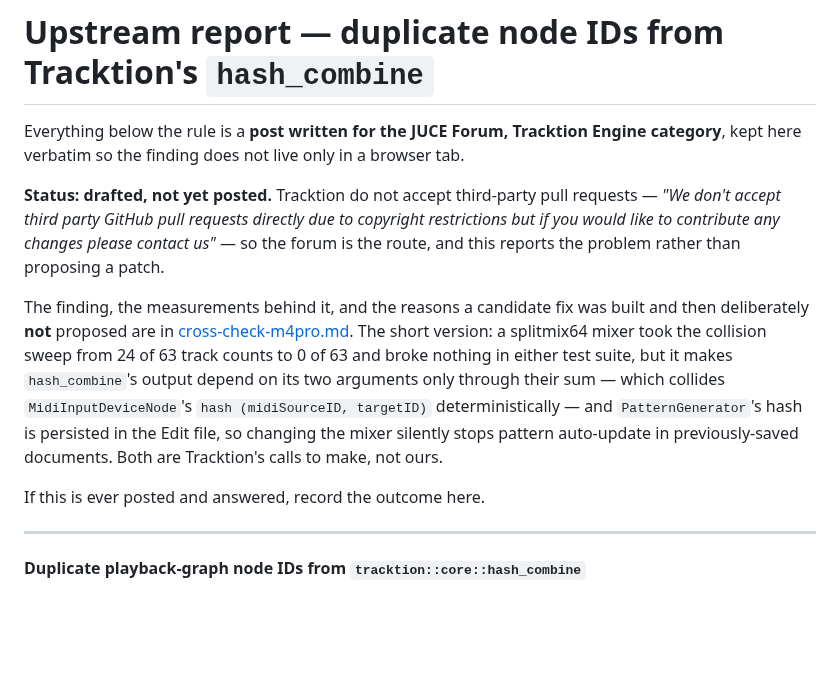
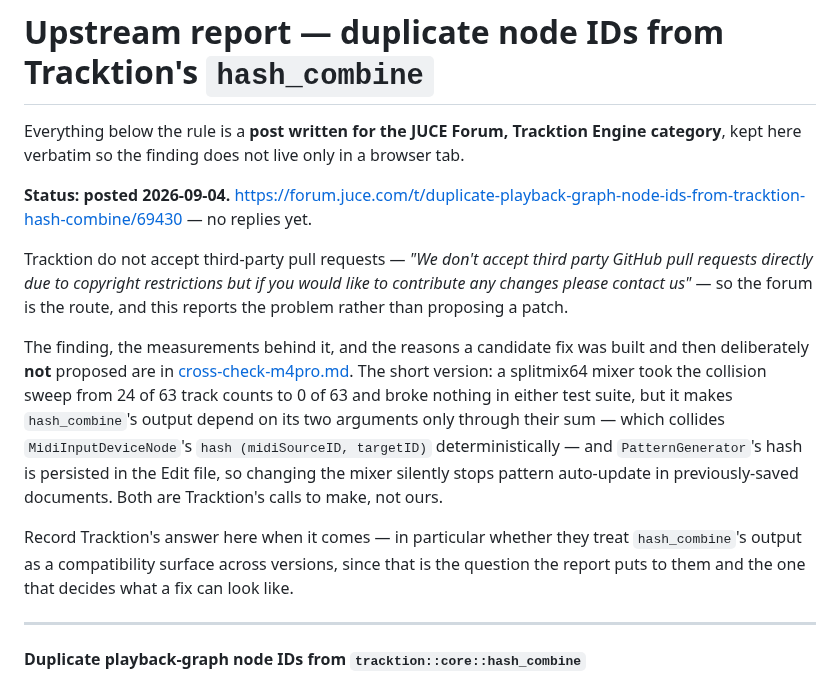
Before and after one commit to pob31/go.dot, a Markdown page: docs/spikes/upstream-node-id-collision.md, the part around the change. Rendered like a GitHub page; blank space fills up the shorter version.

Commit message:
Node ID report is posted: record the thread
https://forum.juce.com/t/duplicate-playback-graph-node-ids-from-tracktion-hash-combine/69430
posted 2026-09-04, no replies yet.

Audited every source citation in the post against the pinned tree: all resolve
except tracktion_ArrangerLauncherSwitchingNode.cpp:40, which is the seed constant
rather than the hash call one line below it.

Co-Authored-By: Claude Opus 5 (1M context) <noreply@anthropic.com>

```diff
--- a/docs/spikes/upstream-node-id-collision.md
+++ b/docs/spikes/upstream-node-id-collision.md
@@ -3,10 +3,14 @@
 Everything below the rule is a **post written for the JUCE Forum, Tracktion Engine category**, kept
 here verbatim so the finding does not live only in a browser tab.
 
-**Status: drafted, not yet posted.** Tracktion do not accept third-party pull requests — *"We don't
-accept third party GitHub pull requests directly due to copyright restrictions but if you would like
-to contribute any changes please contact us"* — so the forum is the route, and this reports the
-problem rather than proposing a patch.
+**Status: posted 2026-09-04.**
+<https://forum.juce.com/t/duplicate-playback-graph-node-ids-from-tracktion-hash-combine/69430>
+— no replies yet.
+
+Tracktion do not accept third-party pull requests — *"We don't accept third party GitHub pull
+requests directly due to copyright restrictions but if you would like to contribute any changes
+please contact us"* — so the forum is the route, and this reports the problem rather than proposing
+a patch.
 
 The finding, the measurements behind it, and the reasons a candidate fix was built and then
 deliberately **not** proposed are in [cross-check-m4pro.md](cross-check-m4pro.md). The short version:
@@ -16,7 +20,9 @@ their sum — which collides `MidiInputDeviceNode`'s `hash (midiSourceID, target
 and `PatternGenerator`'s hash is persisted in the Edit file, so changing the mixer silently stops
 pattern auto-update in previously-saved documents. Both are Tracktion's calls to make, not ours.
 
-If this is ever posted and answered, record the outcome here.
+Record Tracktion's answer here when it comes — in particular whether they treat `hash_combine`'s
+output as a compatibility surface across versions, since that is the question the report puts to
+them and the one that decides what a fix can look like.
 
 ---
 
```
